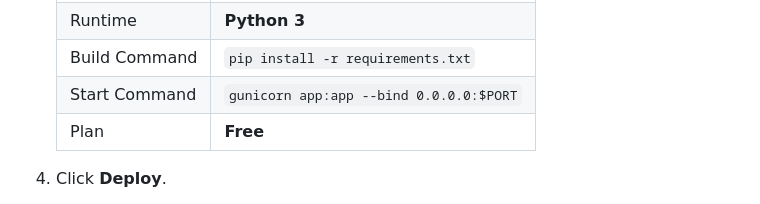
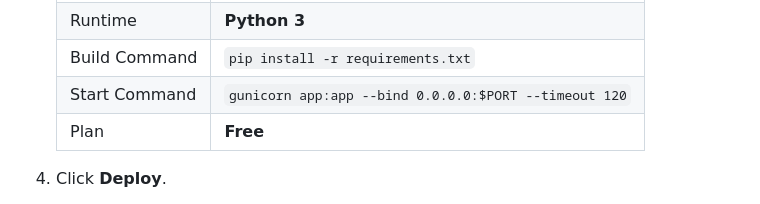
Before and after one commit to ParthThakkarR/MLDL-Potehole, a Markdown page: README.md, the part around the change. GitHub-like rendering.

Commit message:
Increase gunicorn timeout to 120s for CPU inference

```diff
--- a/README.md
+++ b/README.md
@@ -173,7 +173,7 @@ This app is ready to deploy on **Render** free tier.
    | Name | `pothole-detection` |
    | Runtime | **Python 3** |
    | Build Command | `pip install -r requirements.txt` |
-   | Start Command | `gunicorn app:app --bind 0.0.0.0:$PORT` |
+   | Start Command | `gunicorn app:app --bind 0.0.0.0:$PORT --timeout 120` |
    | Plan | **Free** |
 
 4. Click **Deploy**.
```
